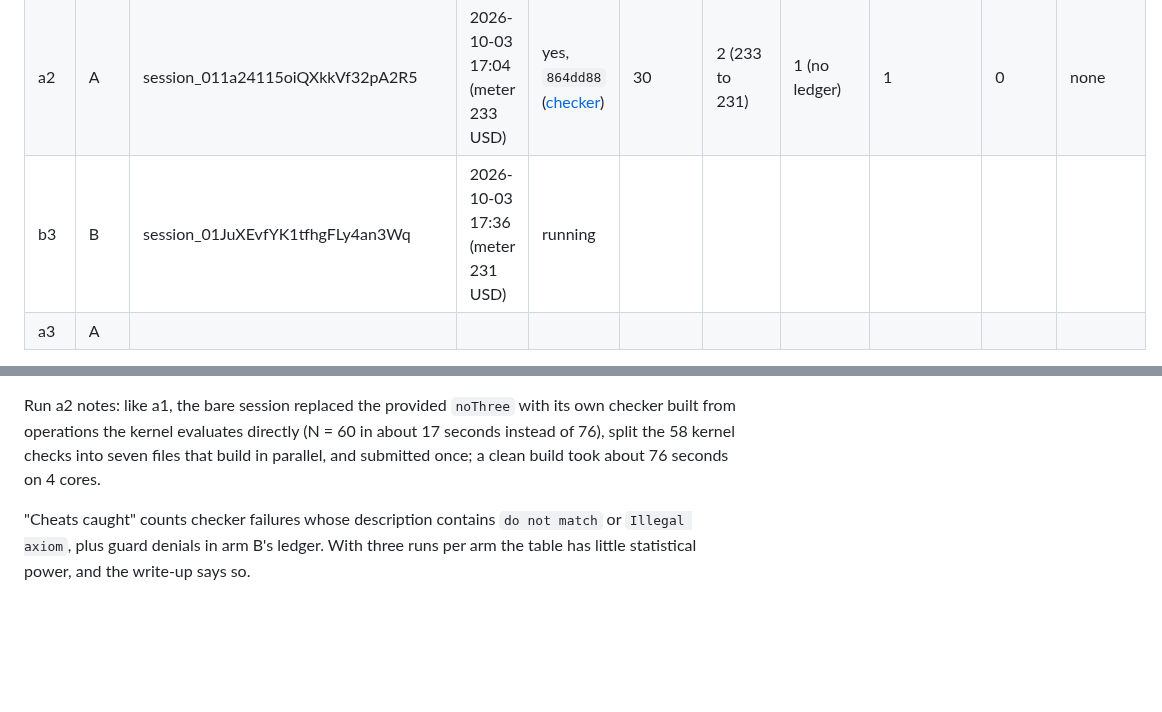
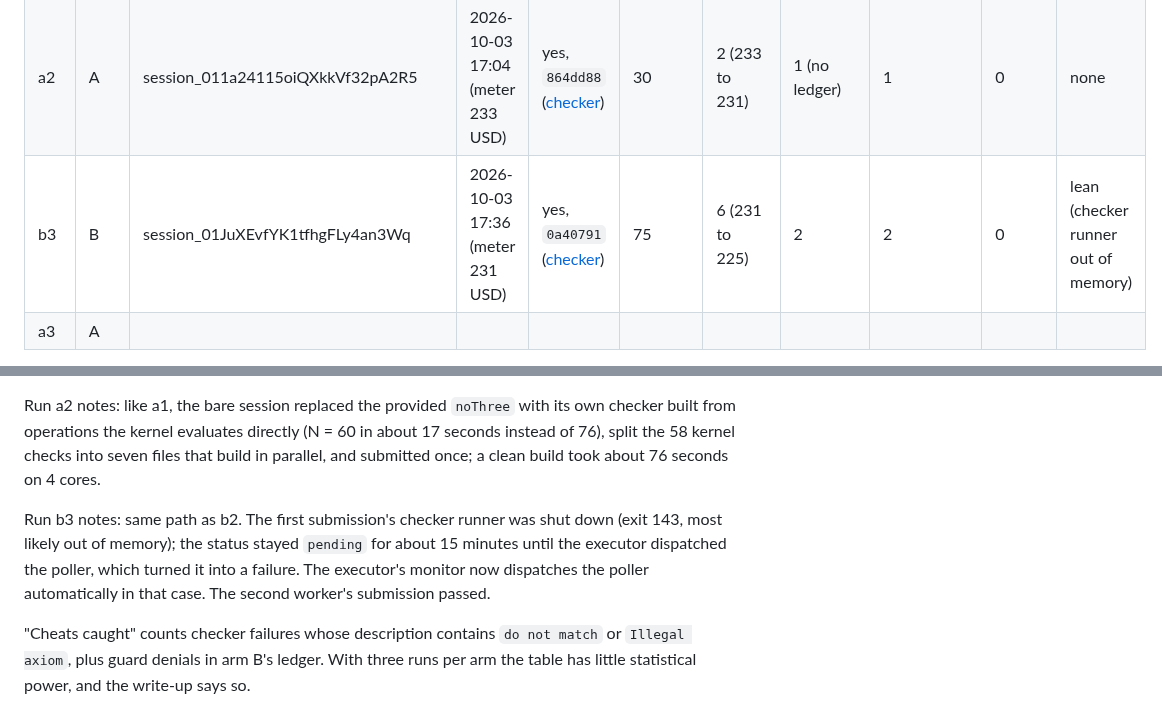
Before and after one commit to danielpuri1901/erdos-lean-formalization, a Markdown page: docs/main-run.md, 2 parts joined by grey strips. GitHub-like rendering; blank space fills up the shorter version.

Commit message:
main run: b3 green on attempt 2
Co-Authored-By: Claude Opus 5.5 <noreply@anthropic.com>

```diff
--- a/docs/main-run.md
+++ b/docs/main-run.md
@@ -44,7 +44,7 @@ Prove green72_no_three_in_line_le in Solution.lean. Challenge.lean holds the fro
 | a1 | A | session_01EbHyNgTRSM4Jqz5WDw3SPQ | 2026-10-03 14:57 (meter 239 USD) | yes, `790b429` ([checker](https://github.com/danielpuri1901/erdos-lean-checker/actions/runs/37132458282)) | 30 | 2 (239 to 237) | 1 (no ledger) | 1 | 0 | none |
 | b2 | B | session_01CQDEgySRWdZ197F4N5U264 | 2026-10-03 15:29 (meter 237 USD) | yes, `d35acb1` ([checker](https://github.com/danielpuri1901/erdos-lean-checker/actions/runs/37137403488)) | 93 | 4 (237 to 233) | 2 | 2 | 0 | lean (checker runner out of memory) |
 | a2 | A | session_011a24115oiQXkkVf32pA2R5 | 2026-10-03 17:04 (meter 233 USD) | yes, `864dd88` ([checker](https://github.com/danielpuri1901/erdos-lean-checker/actions/runs/37140075433)) | 30 | 2 (233 to 231) | 1 (no ledger) | 1 | 0 | none |
-| b3 | B | session_01JuXEvfYK1tfhgFLy4an3Wq | 2026-10-03 17:36 (meter 231 USD) | running | | | | | | |
+| b3 | B | session_01JuXEvfYK1tfhgFLy4an3Wq | 2026-10-03 17:36 (meter 231 USD) | yes, `0a40791` ([checker](https://github.com/danielpuri1901/erdos-lean-checker/actions/runs/37144150734)) | 75 | 6 (231 to 225) | 2 | 2 | 0 | lean (checker runner out of memory) |
 | a3 | A | | | | | | | | | |
 
 Run b1 notes: the single worker split each witness check into 4-point chunks (`Solution/Green72/Chunk.lean`) after one `decide +kernel` over a whole witness peaked at 5.5 GB per module and a 4-way parallel build ran out of memory; a clean `lake build Solution` then took about 3 minutes.
@@ -60,5 +60,7 @@ The ledger is in `docs/ledgers/green72-b2.md`.
 
 Run a2 notes: like a1, the bare session replaced the provided `noThree` with its own checker built from operations the kernel evaluates directly (N = 60 in about 17 seconds instead of 76), split the 58 kernel checks into seven files that build in parallel, and submitted once; a clean build took about 76 seconds on 4 cores.
 
+Run b3 notes: same path as b2. The first submission's checker runner was shut down (exit 143, most likely out of memory); the status stayed `pending` for about 15 minutes until the executor dispatched the poller, which turned it into a failure. The executor's monitor now dispatches the poller automatically in that case. The second worker's submission passed.
+
 "Cheats caught" counts checker failures whose description contains `do not match` or `Illegal axiom`, plus guard denials in arm B's ledger.
 With three runs per arm the table has little statistical power, and the write-up says so.
```
Also changed, not shown: docs/ledgers/green72-b3.md (added, +5 -0 lines).
